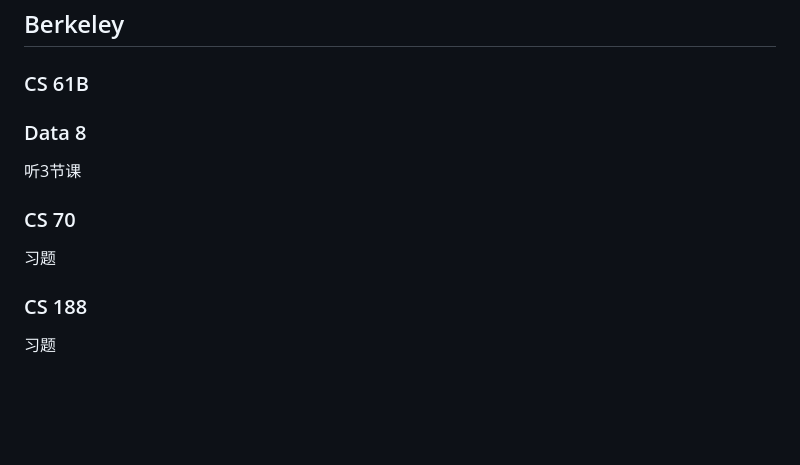
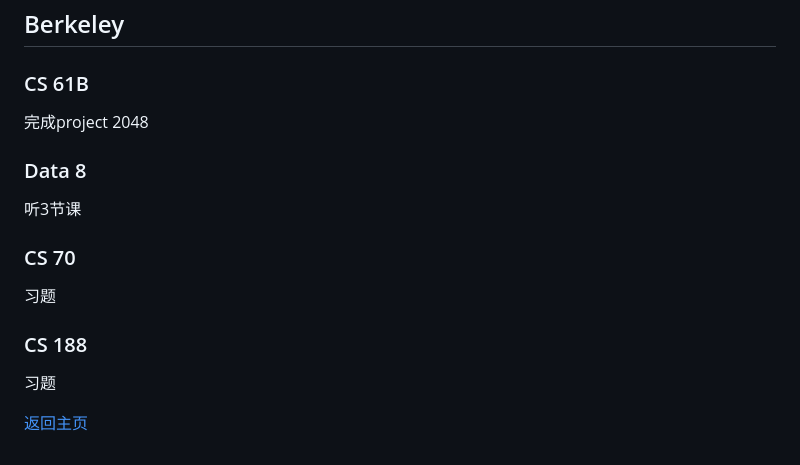
Before and after one commit to CalvinXiaocao/CalvinXiaocao.github.io, a Markdown page: schedule/24sp-weekend.md, the part around the change. Drawn GitHub-style; blank space fills up the shorter version.

```diff
--- a/schedule/24sp-weekend.md
+++ b/schedule/24sp-weekend.md
@@ -29,6 +29,7 @@ openjudge程序填空（已完成）
 ## Berkeley
 
 ### CS 61B
+完成project 2048
 
 ### Data 8
 听3节课
@@ -38,3 +39,5 @@ openjudge程序填空（已完成）
 
 ### CS 188
 习题
+
+[返回主页](/public)
```
Also changed, not shown: public.md (+4 -7 lines), 24sp/lantern.png (added).
